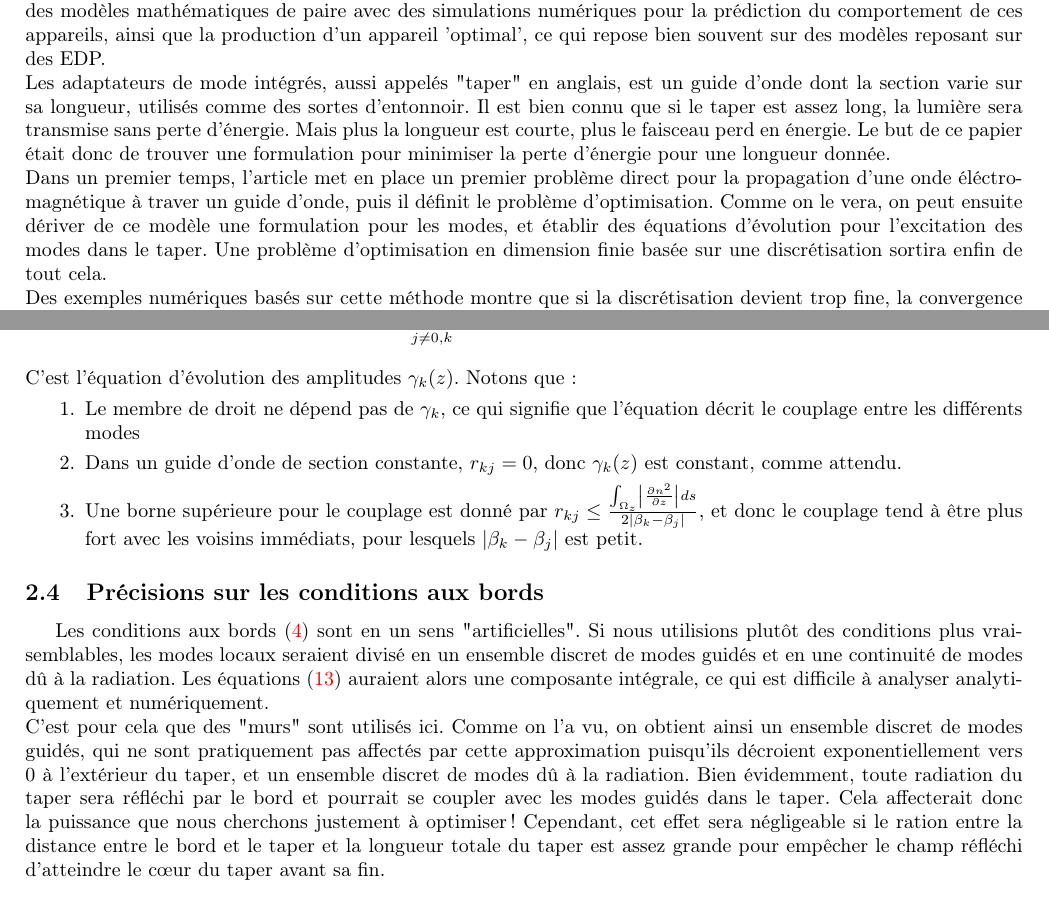
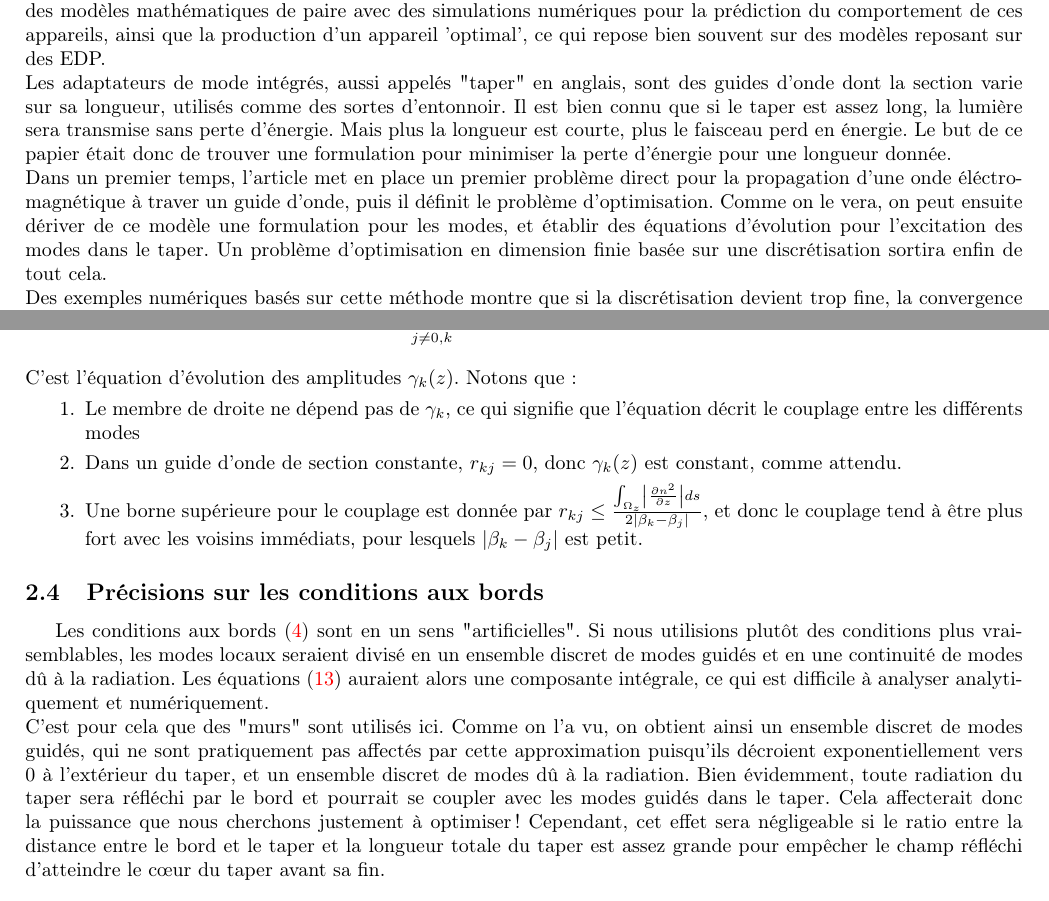
Before and after one commit to avieira/GM5-2, a LaTeX document (PblmInv/rapArticle/rapport.tex): two parts of pages 2 and 8 of 14, joined at a grey line, cut so that both start at the same text. The pictures show the PDF file PblmInv/rapArticle/rapport.pdf that the author committed with the source.

Commit message:
modifié:         PblmInv/rapArticle/rapport.pdf 	modifié:         PblmInv/rapArticle/rapport.tex

```diff
--- a/PblmInv/rapArticle/rapport.tex
+++ b/PblmInv/rapArticle/rapport.tex
@@ -19,8 +19,8 @@
 
 \section*{Introduction}
 Les guides d'ondes optiques sont à la base de l'optoéléctronique, ie les composants éléctroniques interagissant avec de la lumière, et de l'industrie des télécommunications. L'exemple le plus connu est bien évidemment la fibre optique, mais il existe également d'autres exemples tout aussi important, comme les composants optiques qui manipulent, filtrent et dispatchent des signaux entrants. Ces composants sont souvent de l'ordre du quart de nanomètre, ce qui représente bien sûr un avantage en poids et en volume, et qui permettent de remplir des fonctions que ne peuvent pas faire des objets plus classiques. Le développement de cette technologie repose de plus en plus sur des modèles mathématiques de paire avec des simulations numériques pour la prédiction du comportement de ces appareils, ainsi que la production d'un appareil 'optimal', ce qui repose bien souvent sur des modèles reposant sur des EDP.\\
-Les adaptateurs de mode intégrés, aussi appelés "taper" en anglais, est un guide d'onde dont la section varie sur sa longueur, utilisés comme des sortes d'entonnoir. Il est bien connu que si le taper est assez long, la lumière sera transmise sans perte d'énergie. Mais plus la longueur est courte, plus le faisceau perd en énergie. Le but de ce papier était donc de trouver une formulation pour minimiser la perte d'énergie pour une longueur donnée.\\
-Dans un premier temps, l'article met en place un premier problème direct pour la propagation d'une onde éléctromagnétique à traver un guide d'onde, puis il définit le problème d'optimisation. Comme on le vera, on peut ensuite dériver de ce modèle une formulation pour les modes, et établir des équations d'évolution pour l'excitation des modes dans le taper. Une problème d'optimisation en dimension finie basée sur une discrétisation sortira enfin de tout cela. \\
+Les adaptateurs de mode intégrés, aussi appelés "taper" en anglais, sont des guides d'onde dont la section varie sur sa longueur, utilisés comme des sortes d'entonnoir. Il est bien connu que si le taper est assez long, la lumière sera transmise sans perte d'énergie. Mais plus la longueur est courte, plus le faisceau perd en énergie. Le but de ce papier était donc de trouver une formulation pour minimiser la perte d'énergie pour une longueur donnée.\\
+Dans un premier temps, l'article met en place un premier problème direct pour la propagation d'une onde éléctromagnétique à traver un guide d'onde, puis il définit le problème d'optimisation. Comme on le vera, on peut ensuite dériver de ce modèle une formulation pour les modes, et établir des équations d'évolution pour l'excitation des modes dans le taper. Un problème d'optimisation en dimension finie basée sur une discrétisation sortira enfin de tout cela. \\
 Des exemples numériques basés sur cette méthode montre que si la discrétisation devient trop fine, la convergence ralentit et la solution devient de plus en plus instable. Le problème vient du fait qur le problème d'optimisation est mal posé. L'article présente donc une méthode pour maximiser l'énergie résultante basée sur un problème inverse non linéaire, ainsi que des résultats numériques coroborant leur idée.
 
 \section{Formulation du problème direct en 2D}
@@ -258,14 +258,14 @@ L'équation (\ref{eq17}) peut se réécrire, on notant $\gamma_k(z)=e^{-i\int \b
 \end{equation}
 C'est l'équation d'évolution des amplitudes $\gamma_k(z)$. Notons que :
 \begin{enumerate}
-\item Le membre de droit ne dépend pas de $\gamma_k$, ce qui signifie que l'équation décrit le couplage entre les différents modes
+\item Le membre de droite ne dépend pas de $\gamma_k$, ce qui signifie que l'équation décrit le couplage entre les différents modes
 \item Dans un guide d'onde de section constante, $r_{kj}=0$, donc $\gamma_k(z)$ est constant, comme attendu.
-\item Une borne supérieure pour le couplage est donné par $r_{kj}\leq \frac{\int_{\Omega_z} \left|\frac{\partial n^2}{\partial z}\right|ds}{2|\beta_k-\beta_j|}$, et donc le couplage tend à être plus fort avec les voisins immédiats, pour lesquels $|\beta_k-\beta_j|$ est petit.
+\item Une borne supérieure pour le couplage est donnée par $r_{kj}\leq \frac{\int_{\Omega_z} \left|\frac{\partial n^2}{\partial z}\right|ds}{2|\beta_k-\beta_j|}$, et donc le couplage tend à être plus fort avec les voisins immédiats, pour lesquels $|\beta_k-\beta_j|$ est petit.
 \end{enumerate}
 
 \subsection{Précisions sur les conditions aux bords}
 Les conditions aux bords (\ref{eq4}) sont en un sens "artificielles". Si nous utilisions plutôt des conditions plus vraisemblables, les modes locaux seraient divisé en un ensemble discret de modes guidés et en une continuité de modes dû à la radiation. Les équations (\ref{eq14}) auraient alors une composante intégrale, ce qui est difficile à analyser analytiquement et numériquement.\\
-C'est pour cela que des "murs" sont utilisés ici. Comme on l'a vu, on obtient ainsi un ensemble discret de modes guidés, qui ne sont pratiquement pas affectés par cette approximation puisqu'ils décroient exponentiellement vers 0 à l'extérieur du taper, et un ensemble discret de modes dû à la radiation. Bien évidemment, toute radiation du taper sera réfléchi par le bord et pourrait se coupler avec les modes guidés dans le taper. Cela affecterait donc la puissance que nous cherchons justement à optimiser ! Cependant, cet effet sera négligeable si le ration entre la distance entre le bord et le taper et la longueur totale du taper est assez grande pour empêcher le champ réfléchi d'atteindre le c\oe ur du taper avant sa fin.
+C'est pour cela que des "murs" sont utilisés ici. Comme on l'a vu, on obtient ainsi un ensemble discret de modes guidés, qui ne sont pratiquement pas affectés par cette approximation puisqu'ils décroient exponentiellement vers 0 à l'extérieur du taper, et un ensemble discret de modes dû à la radiation. Bien évidemment, toute radiation du taper sera réfléchi par le bord et pourrait se coupler avec les modes guidés dans le taper. Cela affecterait donc la puissance que nous cherchons justement à optimiser ! Cependant, cet effet sera négligeable si le ratio entre la distance entre le bord et le taper et la longueur totale du taper est assez grande pour empêcher le champ réfléchi d'atteindre le c\oe ur du taper avant sa fin.
 
 \section{Solution numérique du problème d'optimisation}
 \subsection{Choix de la discrétisation}
```
Also changed, not shown: PblmInv/rapArticle/rapport.pdf, PblmInv/rapArticle/rapport.tex (6 more changed lines).
